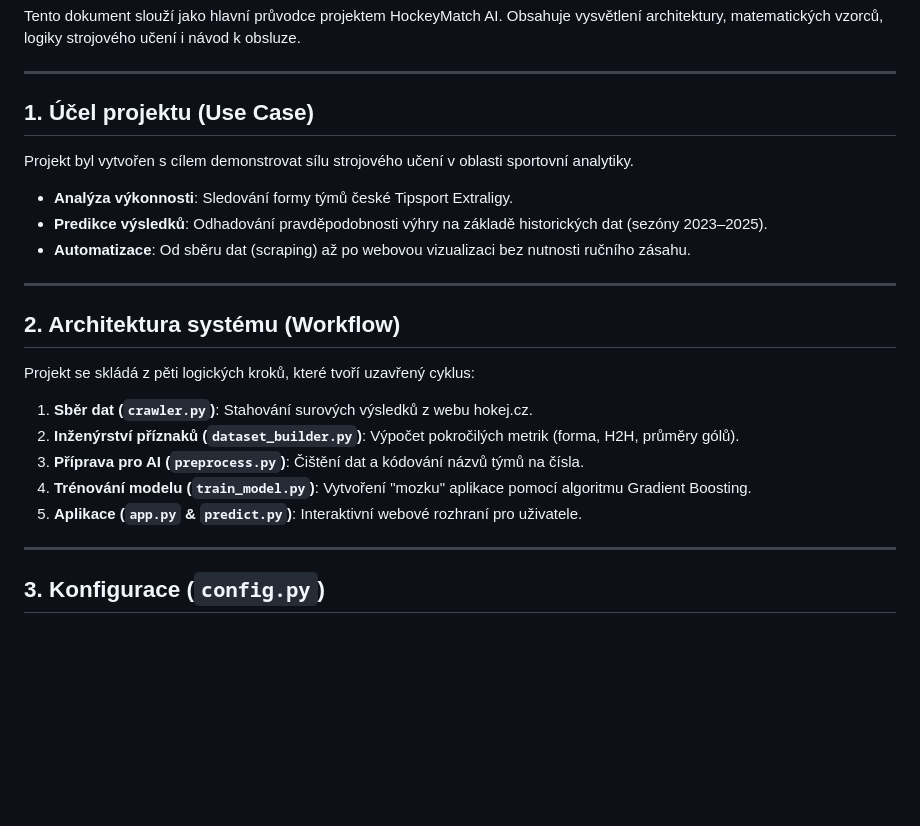
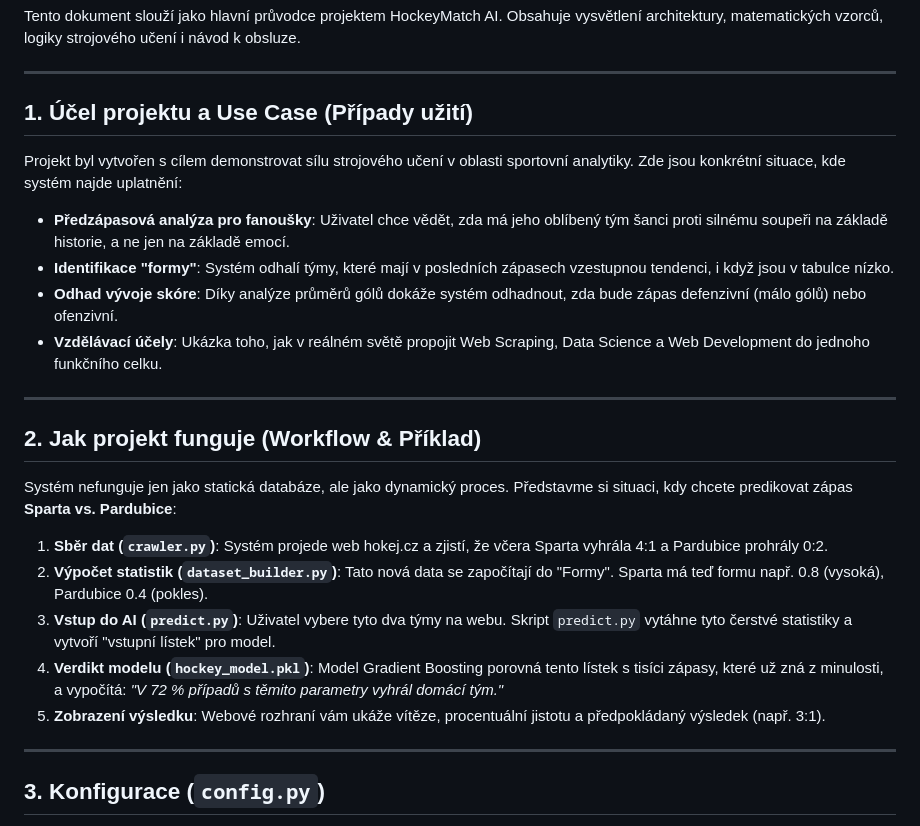
Before and after one commit to LosLordos/aimodel, a Markdown page: DOCUMENTATION.md, the part around the change. Rendered like a GitHub page; blank space fills up the shorter version.

Commit message:
Expanded documentation with detailed use cases and workflow example

```diff
--- a/DOCUMENTATION.md
+++ b/DOCUMENTATION.md
@@ -4,22 +4,24 @@ Tento dokument slouží jako hlavní průvodce projektem HockeyMatch AI. Obsahuj
 
 ---
 
-## 1. Účel projektu (Use Case)
-Projekt byl vytvořen s cílem demonstrovat sílu strojového učení v oblasti sportovní analytiky.
-*   **Analýza výkonnosti**: Sledování formy týmů české Tipsport Extraligy.
-*   **Predikce výsledků**: Odhadování pravděpodobnosti výhry na základě historických dat (sezóny 2023–2025).
-*   **Automatizace**: Od sběru dat (scraping) až po webovou vizualizaci bez nutnosti ručního zásahu.
+## 1. Účel projektu a Use Case (Případy užití)
+Projekt byl vytvořen s cílem demonstrovat sílu strojového učení v oblasti sportovní analytiky. Zde jsou konkrétní situace, kde systém najde uplatnění:
+
+*   **Předzápasová analýza pro fanoušky**: Uživatel chce vědět, zda má jeho oblíbený tým šanci proti silnému soupeři na základě historie, a ne jen na základě emocí.
+*   **Identifikace "formy"**: Systém odhalí týmy, které mají v posledních zápasech vzestupnou tendenci, i když jsou v tabulce nízko.
+*   **Odhad vývoje skóre**: Díky analýze průměrů gólů dokáže systém odhadnout, zda bude zápas defenzivní (málo gólů) nebo ofenzivní.
+*   **Vzdělávací účely**: Ukázka toho, jak v reálném světě propojit Web Scraping, Data Science a Web Development do jednoho funkčního celku.
 
 ---
 
-## 2. Architektura systému (Workflow)
-Projekt se skládá z pěti logických kroků, které tvoří uzavřený cyklus:
+## 2. Jak projekt funguje (Workflow & Příklad)
+Systém nefunguje jen jako statická databáze, ale jako dynamický proces. Představme si situaci, kdy chcete predikovat zápas **Sparta vs. Pardubice**:
 
-1.  **Sběr dat (`crawler.py`)**: Stahování surových výsledků z webu hokej.cz.
-2.  **Inženýrství příznaků (`dataset_builder.py`)**: Výpočet pokročilých metrik (forma, H2H, průměry gólů).
-3.  **Příprava pro AI (`preprocess.py`)**: Čištění dat a kódování názvů týmů na čísla.
-4.  **Trénování modelu (`train_model.py`)**: Vytvoření "mozku" aplikace pomocí algoritmu Gradient Boosting.
-5.  **Aplikace (`app.py` & `predict.py`)**: Interaktivní webové rozhraní pro uživatele.
+1.  **Sběr dat (`crawler.py`)**: Systém projede web hokej.cz a zjistí, že včera Sparta vyhrála 4:1 a Pardubice prohrály 0:2.
+2.  **Výpočet statistik (`dataset_builder.py`)**: Tato nová data se započítají do "Formy". Sparta má teď formu např. 0.8 (vysoká), Pardubice 0.4 (pokles).
+3.  **Vstup do AI (`predict.py`)**: Uživatel vybere tyto dva týmy na webu. Skript `predict.py` vytáhne tyto čerstvé statistiky a vytvoří "vstupní lístek" pro model.
+4.  **Verdikt modelu (`hockey_model.pkl`)**: Model Gradient Boosting porovná tento lístek s tisíci zápasy, které už zná z minulosti, a vypočítá: *"V 72 % případů s těmito parametry vyhrál domácí tým."*
+5.  **Zobrazení výsledku**: Webové rozhraní vám ukáže vítěze, procentuální jistotu a předpokládaný výsledek (např. 3:1).
 
 ---
 
```
